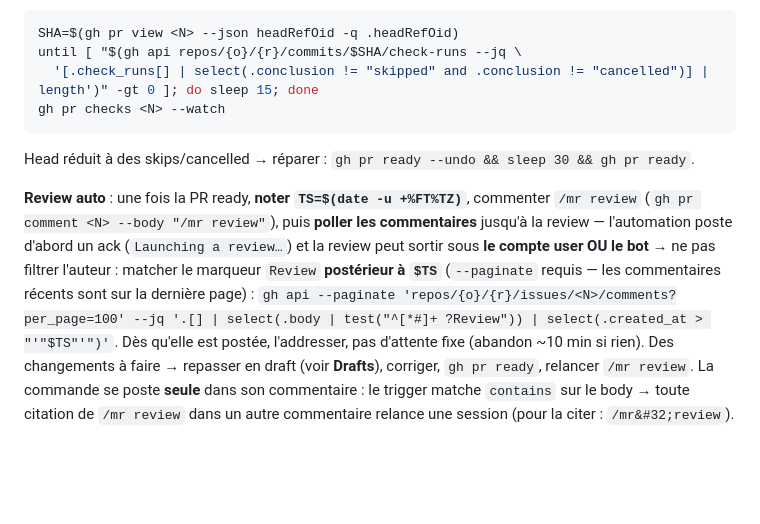
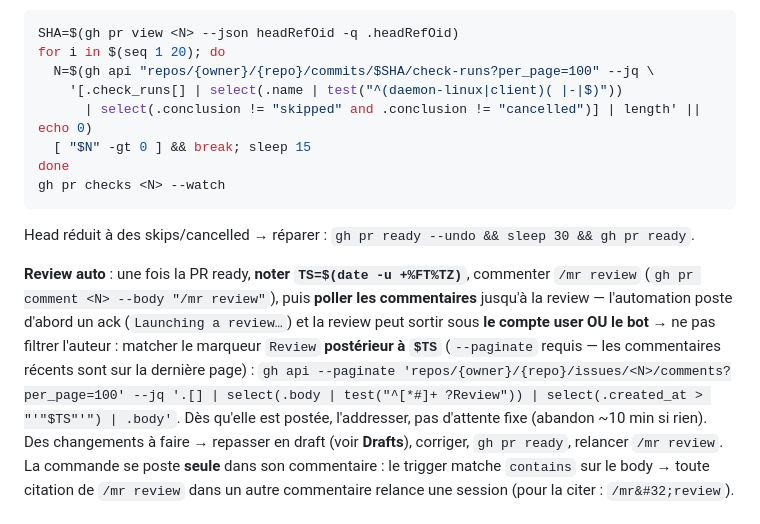
Before and after one commit to Wameuh/AgentControl, a Markdown page: AGENTS.md, the part around the change. Drawn GitHub-style; blank space fills up the shorter version.

Commit message:
docs: fix gate/poll commands ({owner}/{repo}, name filter, bounds)
{o}/{r} are not gh api placeholders -> 404 (infinite loop in the
gate, silent timeouts in the poll). The gate now filters check-run
names (^(daemon-linux|client)( |-|$)) so `bump` cannot release it
early on labeled PRs, || echo 0 for API blips, bounded to 20
iterations, and the poll emits .body.

Generated with [Devin](https://devin.ai)

Co-Authored-By: Devin <158243242+devin-ai-integration[bot]@users.noreply.github.com>

````diff
--- a/AGENTS.md
+++ b/AGENTS.md
@@ -38,8 +38,12 @@ métadonnées de runs (`workflow_run.event` ne rapporte jamais
 
 ```bash
 SHA=$(gh pr view <N> --json headRefOid -q .headRefOid)
-until [ "$(gh api repos/{o}/{r}/commits/$SHA/check-runs --jq \
-  '[.check_runs[] | select(.conclusion != "skipped" and .conclusion != "cancelled")] | length')" -gt 0 ]; do sleep 15; done
+for i in $(seq 1 20); do
+  N=$(gh api "repos/{owner}/{repo}/commits/$SHA/check-runs?per_page=100" --jq \
+    '[.check_runs[] | select(.name | test("^(daemon-linux|client)( |-|$)"))
+      | select(.conclusion != "skipped" and .conclusion != "cancelled")] | length' || echo 0)
+  [ "$N" -gt 0 ] && break; sleep 15
+done
 gh pr checks <N> --watch
 ```
 
@@ -53,7 +57,7 @@ poste d'abord un ack (`Launching a review…`) et la review peut
 sortir sous **le compte user OU le bot** → ne pas filtrer l'auteur :
 matcher le marqueur `Review` **postérieur à `$TS`** (`--paginate`
 requis — les commentaires récents sont sur la dernière page) :
-`gh api --paginate 'repos/{o}/{r}/issues/<N>/comments?per_page=100' --jq '.[] | select(.body | test("^[*#]+ ?Review")) | select(.created_at > "'"$TS"'")'`.
+`gh api --paginate 'repos/{owner}/{repo}/issues/<N>/comments?per_page=100' --jq '.[] | select(.body | test("^[*#]+ ?Review")) | select(.created_at > "'"$TS"'") | .body'`.
 Dès qu'elle est postée, l'addresser, pas d'attente fixe
 (abandon ~10 min si rien).
 Des changements à faire → repasser en draft (voir **Drafts**),
````
